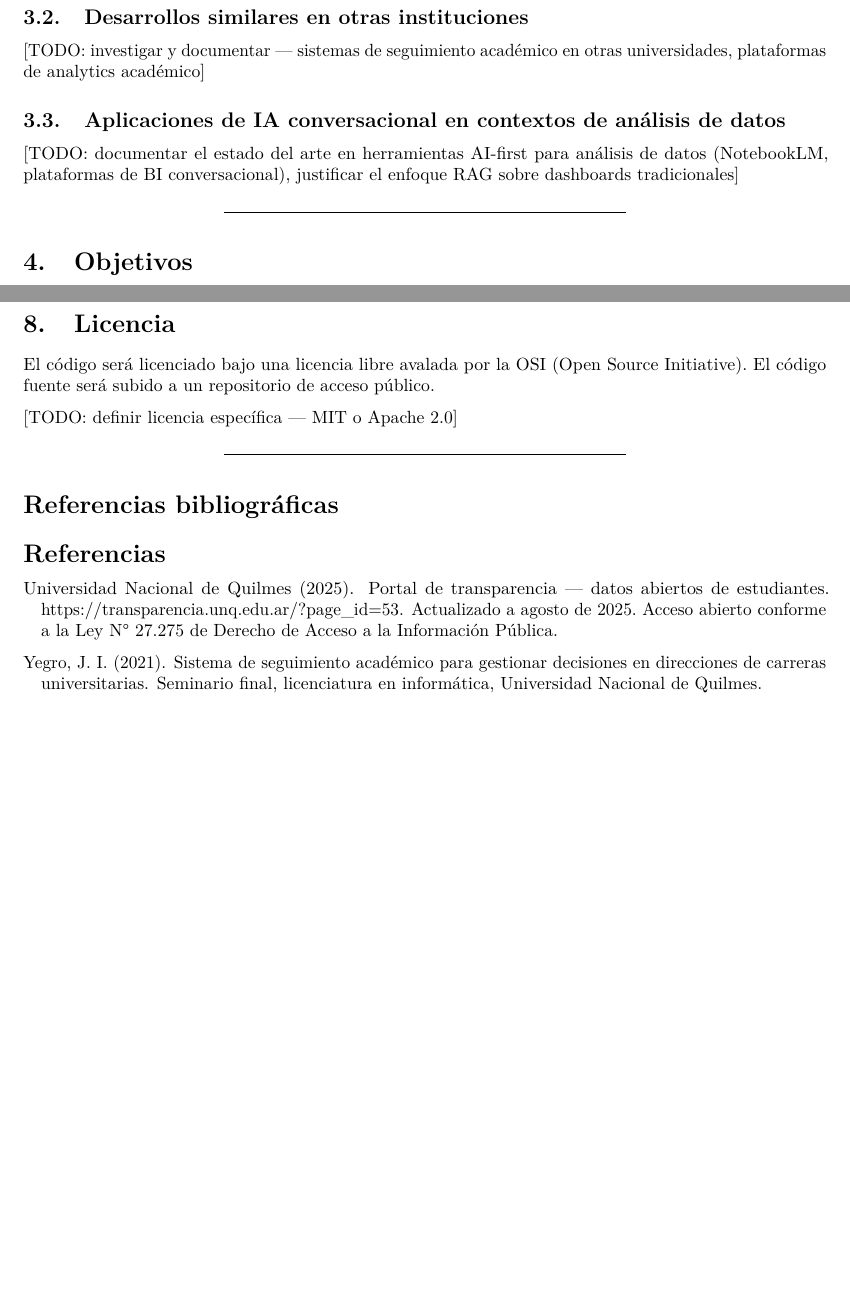
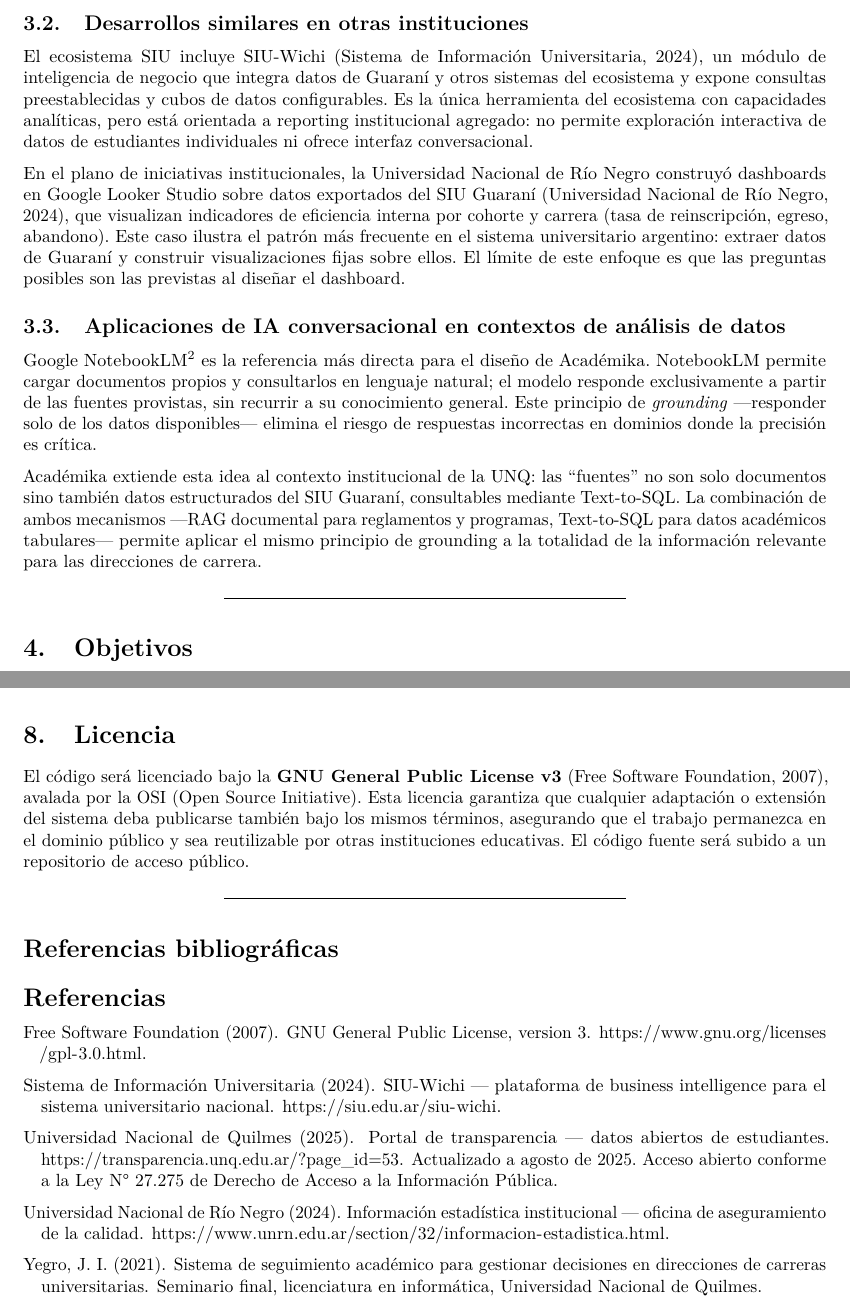
Before and after one commit to laendoor/proyecto-finisterre, a LaTeX document (plan-de-trabajo/Plan-de-Trabajo.tex): two parts of pages 4 and 8 of 8, joined at a grey line, cut so that both start at the same text, the shorter picture padded with empty space. Compiled offline with pdfLaTeX.

Commit message:
docs(plan): separar tabla TPI/LI, completar secciones similares + IA + licencia GPLv3
Co-Authored-By: Claude Sonnet 4.6 <noreply@anthropic.com>

```diff
--- a/plan-de-trabajo/Plan-de-Trabajo.tex
+++ b/plan-de-trabajo/Plan-de-Trabajo.tex
@@ -239,15 +241,39 @@ interfaz conversacional basada en IA.
 
 \subsection{Desarrollos similares en otras instituciones}\label{desarrollos-similares-en-otras-instituciones}
 
-{[}TODO: investigar y documentar --- sistemas de seguimiento académico
-en otras universidades, plataformas de analytics académico{]}
+El ecosistema SIU incluye SIU-Wichi \citep{siu2024wichi},
+un módulo de inteligencia de negocio que integra datos de Guaraní y otros
+sistemas del ecosistema y expone consultas preestablecidas y cubos de datos
+configurables. Es la única herramienta del ecosistema con capacidades analíticas,
+pero está orientada a reporting institucional agregado: no permite exploración
+interactiva de datos de estudiantes individuales ni ofrece interfaz conversacional.
+
+En el plano de iniciativas institucionales, la Universidad Nacional de Río Negro
+construyó dashboards en Google Looker Studio sobre datos exportados del SIU
+Guaraní \citep{unrn2024estadisticas}, que visualizan indicadores de eficiencia
+interna por cohorte y carrera (tasa de reinscripción, egreso, abandono). Este caso
+ilustra el patrón más frecuente en el sistema universitario argentino: extraer datos
+de Guaraní y construir visualizaciones fijas sobre ellos. El límite de este enfoque
+es que las preguntas posibles son las previstas al diseñar el dashboard.
 
 \subsection{Aplicaciones de IA conversacional en contextos de análisis de
 datos}\label{aplicaciones-de-ia-conversacional-en-contextos-de-anuxe1lisis-de-datos}
 
-{[}TODO: documentar el estado del arte en herramientas AI-first para
-análisis de datos (NotebookLM, plataformas de BI conversacional),
-justificar el enfoque RAG sobre dashboards tradicionales{]}
+Google NotebookLM\footnote{\url{https://notebooklm.google.com}} es la
+referencia más directa para el diseño de Académika. NotebookLM permite
+cargar documentos propios y consultarlos en lenguaje natural; el modelo
+responde exclusivamente a partir de las fuentes provistas, sin recurrir
+a su conocimiento general. Este principio de \emph{grounding}
+---responder solo de los datos disponibles--- elimina el riesgo de
+respuestas incorrectas en dominios donde la precisión es crítica.
+
+Académika extiende esta idea al contexto institucional de la UNQ: las
+``fuentes'' no son solo documentos sino también datos estructurados del
+SIU Guaraní, consultables mediante Text-to-SQL. La combinación de
+ambos mecanismos ---RAG documental para reglamentos y programas,
+Text-to-SQL para datos académicos tabulares--- permite aplicar el
+mismo principio de grounding a la totalidad de la información relevante
+para las direcciones de carrera.
 
 \begin{center}\rule{0.5\linewidth}{0.5pt}\end{center}
 
@@ -479,11 +505,12 @@ migrará a la infraestructura de la UNQ.
 
 \section{Licencia}\label{licencia}
 
-El código será licenciado bajo una licencia libre avalada por la OSI
-(Open Source Initiative). El código fuente será subido a un repositorio
-de acceso público.
-
-{[}TODO: definir licencia específica --- MIT o Apache 2.0{]}
+El código será licenciado bajo la \textbf{GNU General Public License v3}
+\citep{fsf2007gplv3}, avalada por la OSI (Open Source Initiative). Esta licencia garantiza que
+cualquier adaptación o extensión del sistema deba publicarse también bajo
+los mismos términos, asegurando que el trabajo permanezca en el dominio
+público y sea reutilizable por otras instituciones educativas. El código
+fuente será subido a un repositorio de acceso público.
 
 \begin{center}\rule{0.5\linewidth}{0.5pt}\end{center}
 
```
Also changed, not shown: plan-de-trabajo/references.bib (+21 -0 lines), plan-de-trabajo/Plan-de-Trabajo.tex (24 more changed lines).
